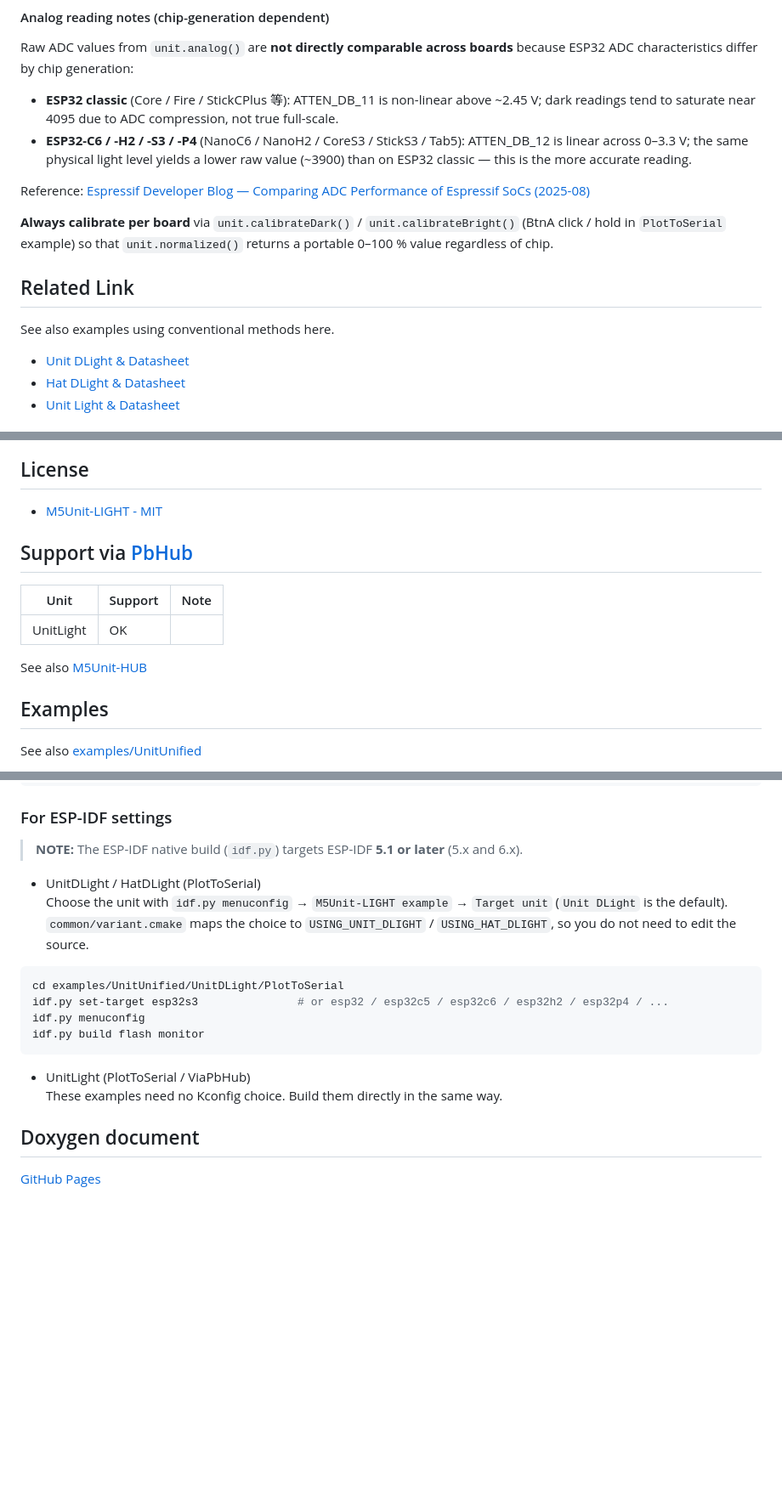
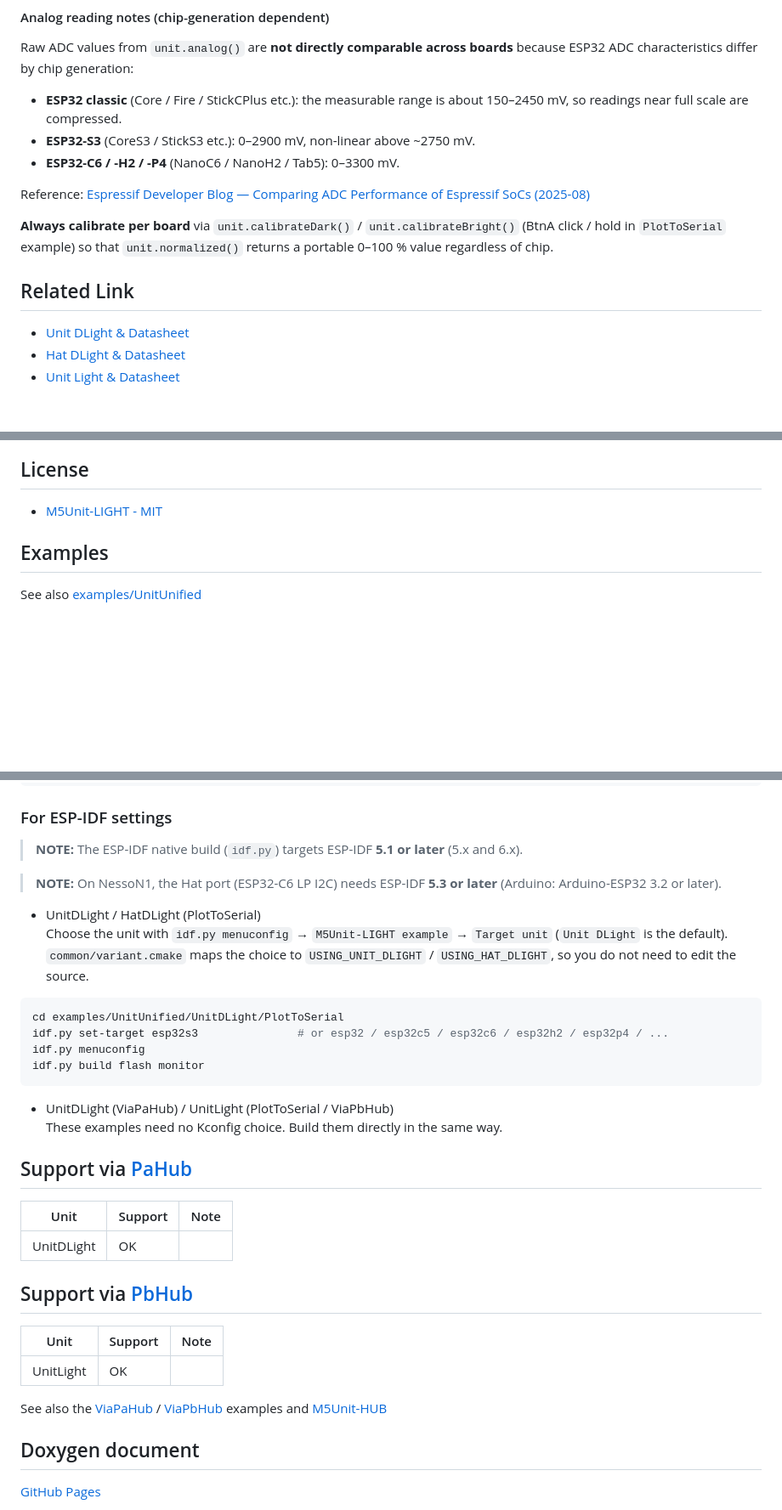
Before and after one commit to m5stack/M5Unit-LIGHT, a Markdown page: README.md, 3 parts joined by grey strips. Shown at 85% size. GitHub-like rendering; blank space fills up the shorter version.

Commit message:
Add PaHub support table and fix ADC notes in README

````diff
--- a/README.md
+++ b/README.md
@@ -18,15 +18,15 @@ Unit Light is a light intensity detection sensor. It integrates a photoresistor
 
 Raw ADC values from `unit.analog()` are **not directly comparable across boards** because ESP32 ADC characteristics differ by chip generation:
 
-- **ESP32 classic** (Core / Fire / StickCPlus 等): ATTEN_DB_11 is non-linear above ~2.45 V; dark readings tend to saturate near 4095 due to ADC compression, not true full-scale.
-- **ESP32-C6 / -H2 / -S3 / -P4** (NanoC6 / NanoH2 / CoreS3 / StickS3 / Tab5): ATTEN_DB_12 is linear across 0–3.3 V; the same physical light level yields a lower raw value (~3900) than on ESP32 classic — this is the more accurate reading.
+- **ESP32 classic** (Core / Fire / StickCPlus etc.): the measurable range is about 150–2450 mV, so readings near full scale are compressed.
+- **ESP32-S3** (CoreS3 / StickS3 etc.): 0–2900 mV, non-linear above ~2750 mV.
+- **ESP32-C6 / -H2 / -P4** (NanoC6 / NanoH2 / Tab5): 0–3300 mV.
 
 Reference: [Espressif Developer Blog — Comparing ADC Performance of Espressif SoCs (2025-08)](https://developer.espressif.com/blog/2025/08/adc-performance/)
 
 **Always calibrate per board** via `unit.calibrateDark()` / `unit.calibrateBright()` (BtnA click / hold in `PlotToSerial` example) so that `unit.normalized()` returns a portable 0–100 % value regardless of chip.
 
 ## Related Link
-See also examples using conventional methods here.
 
 - [Unit DLight & Datasheet](https://docs.m5stack.com/en/unit/DLight%20Unit)
 - [Hat DLight & Datasheet](https://docs.m5stack.com/en/hat/hat_dlight)
@@ -41,14 +41,6 @@ See also examples using conventional methods here.
 ## License
 
 - [M5Unit-LIGHT - MIT](LICENSE)
-
-## Support via [PbHub](https://docs.m5stack.com/en/unit/pbhub_1.1)
-
-|Unit|Support|Note|
-|---|---|---|
-|UnitLight|OK||
-
-See also [M5Unit-HUB](https://github.com/m5stack/M5Unit-HUB)
 
 ## Examples
 See also [examples/UnitUnified](examples/UnitUnified)
@@ -74,6 +66,9 @@ You must choose a define symbol for the unit you will use.
 
 > **NOTE:** The ESP-IDF native build (`idf.py`) targets ESP-IDF **5.1 or later** (5.x and 6.x).
 
+> **NOTE:** On NessoN1, the Hat port (ESP32-C6 LP I2C) needs ESP-IDF **5.3 or later**
+> (Arduino: Arduino-ESP32 3.2 or later).
+
 - UnitDLight / HatDLight (PlotToSerial)
 Choose the unit with `idf.py menuconfig` → `M5Unit-LIGHT example` → `Target unit`
 (`Unit DLight` is the default).
@@ -86,8 +81,22 @@ idf.py menuconfig
 idf.py build flash monitor
 ```
 
-- UnitLight (PlotToSerial / ViaPbHub)
+- UnitDLight (ViaPaHub) / UnitLight (PlotToSerial / ViaPbHub)
 These examples need no Kconfig choice. Build them directly in the same way.
+
+## Support via [PaHub](https://docs.m5stack.com/en/unit/Unit-PaHub%20v2.1)
+
+|Unit|Support|Note|
+|---|---|---|
+|UnitDLight|OK||
+
+## Support via [PbHub](https://docs.m5stack.com/en/unit/pbhub_1.1)
+
+|Unit|Support|Note|
+|---|---|---|
+|UnitLight|OK||
+
+See also the [ViaPaHub](examples/UnitUnified/UnitDLight/ViaPaHub) / [ViaPbHub](examples/UnitUnified/UnitLight/ViaPbHub) examples and [M5Unit-HUB](https://github.com/m5stack/M5Unit-HUB)
 
 ## Doxygen document
 [GitHub Pages](https://m5stack.github.io/M5Unit-LIGHT/)
````
